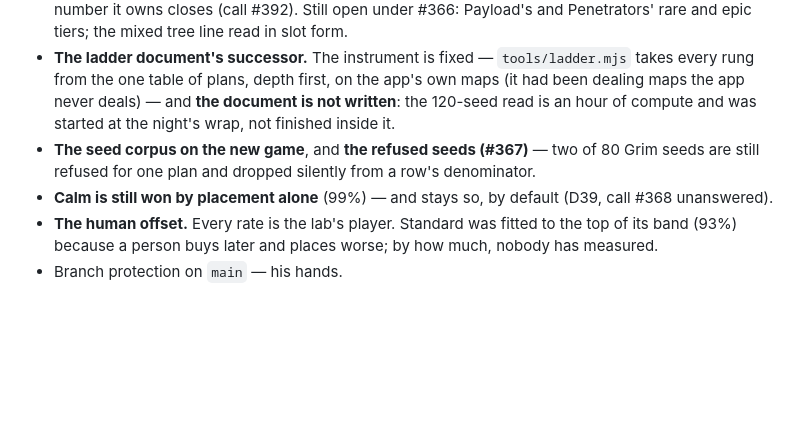
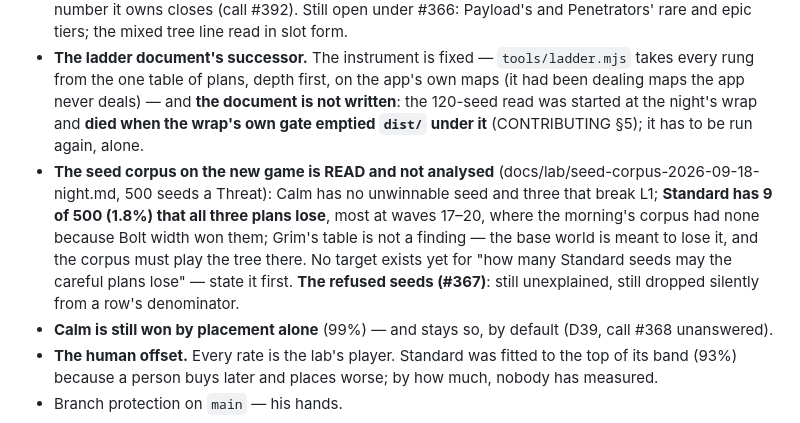
Before and after one commit to Argarot/ascii-defense, a Markdown page: docs/ROADMAP.md, the part around the change. Rendered like a GitHub page; blank space fills up the shorter version.

```diff
--- a/docs/ROADMAP.md
+++ b/docs/ROADMAP.md
@@ -153,11 +153,18 @@ proven red and green in its own PR.
 - **The ladder document's successor.** The instrument is fixed —
   `tools/ladder.mjs` takes every rung from the one table of plans, depth
   first, on the app's own maps (it had been dealing maps the app never
-  deals) — and **the document is not written**: the 120-seed read is an hour
-  of compute and was started at the night's wrap, not finished inside it.
-- **The seed corpus on the new game**, and **the refused seeds (#367)** — two
-  of 80 Grim seeds are still refused for one plan and dropped silently from a
-  row's denominator.
+  deals) — and **the document is not written**: the 120-seed read was started
+  at the night's wrap and **died when the wrap's own gate emptied `dist/`
+  under it** (CONTRIBUTING §5); it has to be run again, alone.
+- **The seed corpus on the new game is READ and not analysed**
+  (docs/lab/seed-corpus-2026-09-18-night.md, 500 seeds a Threat): Calm has no
+  unwinnable seed and three that break L1; **Standard has 9 of 500 (1.8%)
+  that all three plans lose**, most at waves 17–20, where the morning's corpus
+  had none because Bolt width won them; Grim's table is not a finding — the
+  base world is meant to lose it, and the corpus must play the tree there.
+  No target exists yet for "how many Standard seeds may the careful plans
+  lose" — state it first. **The refused seeds (#367)**: still unexplained,
+  still dropped silently from a row's denominator.
 - **Calm is still won by placement alone** (99%) — and stays so, by default
   (D39, call #368 unanswered).
 - **The human offset.** Every rate is the lab's player. Standard was fitted to
```
Also changed, not shown: CONTRIBUTING.md (+7 -0 lines), docs/lab/seed-corpus-2026-09-18-night.md (added, +156 -0 lines).
